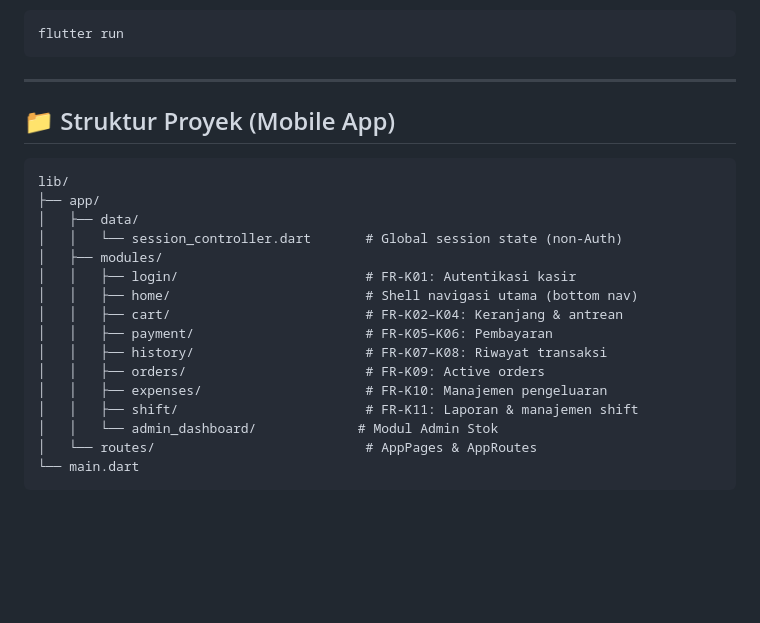
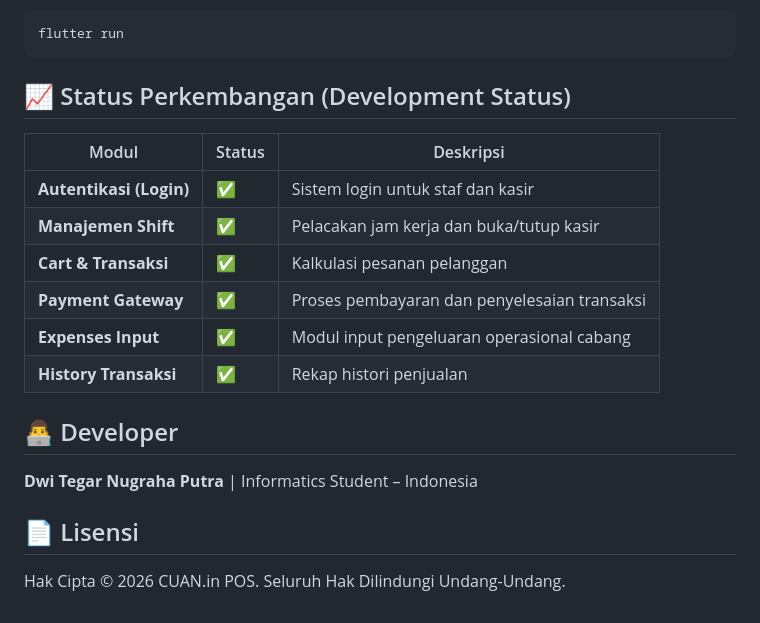
Before and after one commit to dwitegarnugrahaputra/cuanin.id, a Markdown page: README.md, the part around one of its changes. Rendered like a GitHub page; blank space fills up the shorter version.

````diff
--- a/README.md
+++ b/README.md
@@ -92,25 +108,21 @@ flutter pub get
 flutter run
 ```
 
----
+## 📈 Status Perkembangan (Development Status)
 
-## 📁 Struktur Proyek (Mobile App)
+| Modul | Status | Deskripsi |
+| --- | --- | --- |
+| **Autentikasi (Login)** | ✅ | Sistem login untuk staf dan kasir |
+| **Manajemen Shift** | ✅ | Pelacakan jam kerja dan buka/tutup kasir |
+| **Cart & Transaksi** | ✅ | Kalkulasi pesanan pelanggan |
+| **Payment Gateway** | ✅ | Proses pembayaran dan penyelesaian transaksi |
+| **Expenses Input** | ✅ | Modul input pengeluaran operasional cabang |
+| **History Transaksi** | ✅ | Rekap histori penjualan |
 
-```
-lib/
-├── app/
-│   ├── data/
-│   │   └── session_controller.dart       # Global session state (non-Auth)
-│   ├── modules/
-│   │   ├── login/                        # FR-K01: Autentikasi kasir
-│   │   ├── home/                         # Shell navigasi utama (bottom nav)
-│   │   ├── cart/                         # FR-K02–K04: Keranjang & antrean
-│   │   ├── payment/                      # FR-K05–K06: Pembayaran
-│   │   ├── history/                      # FR-K07–K08: Riwayat transaksi
-│   │   ├── orders/                       # FR-K09: Active orders
-│   │   ├── expenses/                     # FR-K10: Manajemen pengeluaran
-│   │   ├── shift/                        # FR-K11: Laporan & manajemen shift
-│   │   └── admin_dashboard/             # Modul Admin Stok
-│   └── routes/                           # AppPages & AppRoutes
-└── main.dart
-```
+## 👨‍💻 Developer
+
+**Dwi Tegar Nugraha Putra** | Informatics Student – Indonesia
+
+## 📄 Lisensi
+
+Hak Cipta © 2026 CUAN.in POS. Seluruh Hak Dilindungi Undang-Undang.
````
Also changed, not shown: other parts of README.md (+85 -69 lines).
